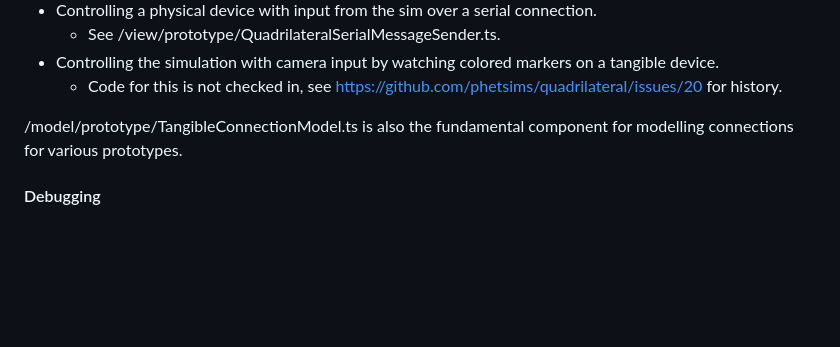
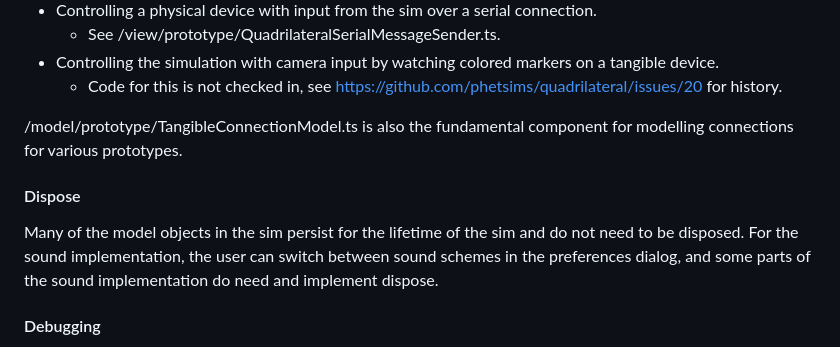
Before and after one commit to phetsims/quadrilateral, a Markdown page: doc/implementation-notes.md, the part around the change. Rendered like a GitHub page; blank space fills up the shorter version.

Commit message:
Document dispose, see https://github.com/phetsims/quadrilateral/issues/398

```diff
--- a/doc/implementation-notes.md
+++ b/doc/implementation-notes.md
@@ -55,5 +55,8 @@ This sim has several prototypes for new features. These features are not going t
 
 /model/prototype/TangibleConnectionModel.ts is also the fundamental component for modelling connections for various prototypes.
 
+#### Dispose
+Many of the model objects in the sim persist for the lifetime of the sim and do not need to be disposed. For the sound implementation, the user can switch between sound schemes in the preferences dialog, and some parts of the sound implementation do need and implement dispose.
+
 #### Debugging
 There is a debugging panel that displays quadrilateral and simulation state. Can be used with query parameter `?showModelValues`.
```
